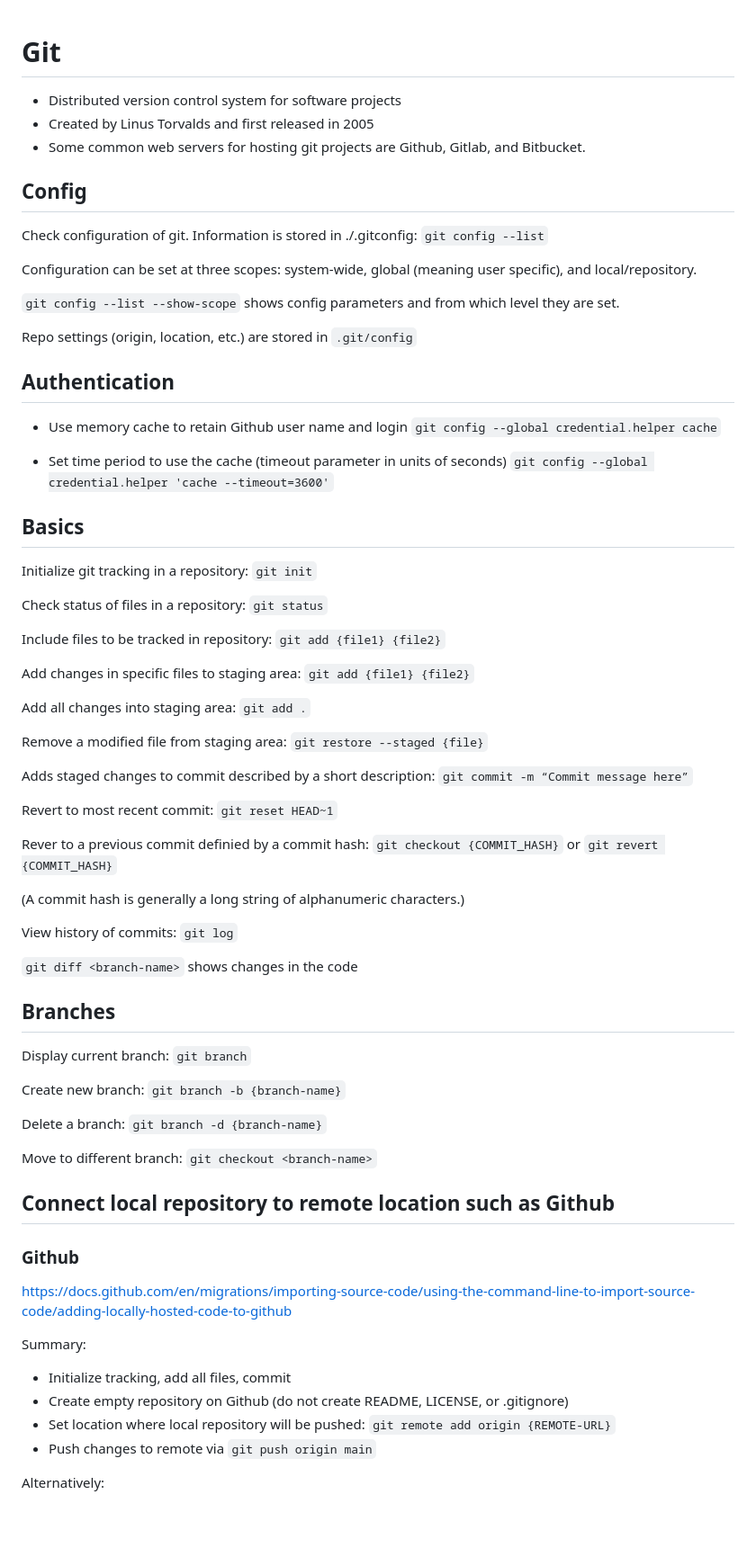
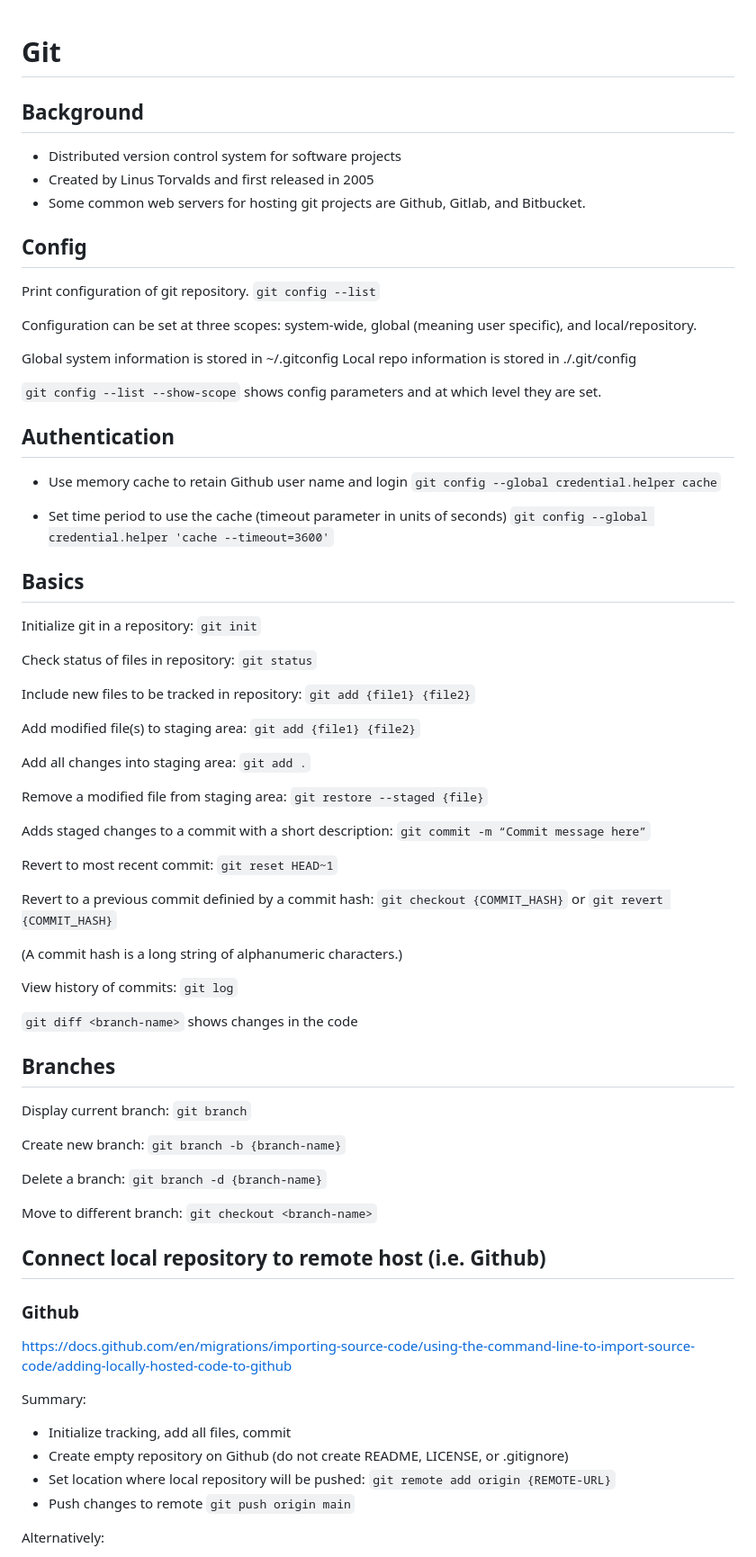
Before and after one commit to jonkracht/technical-notes, a Markdown page: git-notes.md, the part around one of its changes. Shown at 90% size. Drawn GitHub-style; blank space fills up the shorter version.

Commit message:
Edit git notes

```diff
--- a/git-notes.md
+++ b/git-notes.md
@@ -1,4 +1,6 @@
 # Git
+
+## Background
 
 * Distributed version control system for software projects
 * Created by Linus Torvalds and first released in 2005
@@ -8,15 +10,17 @@
 
 ## Config
 
-Check configuration of git. Information is stored in ./.gitconfig:
+Print configuration of git repository.
 `git config --list`
 
 Configuration can be set at three scopes:  system-wide, global (meaning user specific), and local/repository.
 
-`git config --list --show-scope` shows config parameters and from which level they are set.
+Global system information is stored in ~/.gitconfig
+Local repo information is stored in ./.git/config
+
+`git config --list --show-scope` shows config parameters and at which level they are set.
 
 
-Repo settings (origin, location, etc.) are stored in `.git/config`
 
 
 ## Authentication
@@ -32,25 +36,25 @@ Repo settings (origin, location, etc.) are stored in `.git/config`
 
 ## Basics
 
-Initialize git tracking in a repository:  `git init`
+Initialize git in a repository:  `git init`
 
-Check status of files in a repository:  `git status`
+Check status of files in repository:  `git status`
 
-Include files to be tracked in repository:  `git add {file1} {file2}`
+Include new files to be tracked in repository:  `git add {file1} {file2}`
 
-Add changes in specific files to staging area:  `git add {file1} {file2}`
+Add modified file(s) to staging area:  `git add {file1} {file2}`
 
 Add all changes into staging area:  `git add .`
 
 Remove a modified file from staging area: `git restore --staged {file}`
 
-Adds staged changes to commit described by a short description:  `git commit -m “Commit message here”`
+Adds staged changes to a commit with a short description:  `git commit -m “Commit message here”`
 
 Revert to most recent commit:  `git reset HEAD~1`
 
-Rever to a previous commit definied by a commit hash:  `git checkout {COMMIT_HASH}` or `git revert {COMMIT_HASH}`
+Revert to a previous commit definied by a commit hash:  `git checkout {COMMIT_HASH}` or `git revert {COMMIT_HASH}`
 
-(A commit hash is generally a long string of alphanumeric characters.)
+(A commit hash is a long string of alphanumeric characters.)
 
 View history of commits:  `git log`
 
@@ -71,7 +75,7 @@ Move to different branch:  `git checkout <branch-name>`
 
 
 
-## Connect local repository to remote location such as Github
+## Connect local repository to remote host (i.e. Github)
 
 ### Github
 https://docs.github.com/en/migrations/importing-source-code/using-the-command-line-to-import-source-code/adding-locally-hosted-code-to-github
@@ -80,7 +84,7 @@ Summary:
 * Initialize tracking, add all files, commit
 * Create empty repository on Github (do not create README, LICENSE, or .gitignore)
 * Set location where local repository will be pushed:  `git remote add origin {REMOTE-URL}`
-* Push changes to remote via `git push origin main`
+* Push changes to remote `git push origin main`
 
 Alternatively:
 * Create new repo on Github
```
Also changed, not shown: other parts of git-notes.md (+2 -2 lines).
